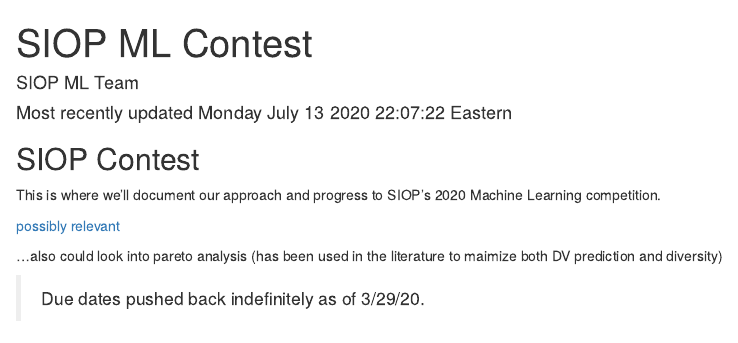
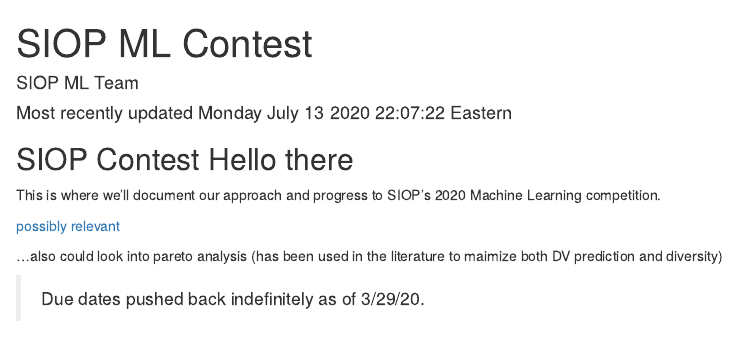
Before and after one commit to jtkulas/SIOPml, an R Markdown document (Fiddling2.Rmd): the page in a window 1100 px wide, from its top. Rendered offline with R 4.5, knitr and Pandoc, with nearby package versions; some code elsewhere in the file could not run offline.

Commit message:
Hello there

````diff
--- a/Fiddling2.Rmd
+++ b/Fiddling2.Rmd
@@ -9,7 +9,7 @@ output: html_document
 knitr::opts_chunk$set(echo = FALSE, warning = FALSE)
 ```
 
-## SIOP Contest
+## SIOP Contest Hello there
 
 This is where we'll document our approach and progress to SIOP's 2020 Machine Learning competition.
 
````
Also changed, not shown: 2 other files.
